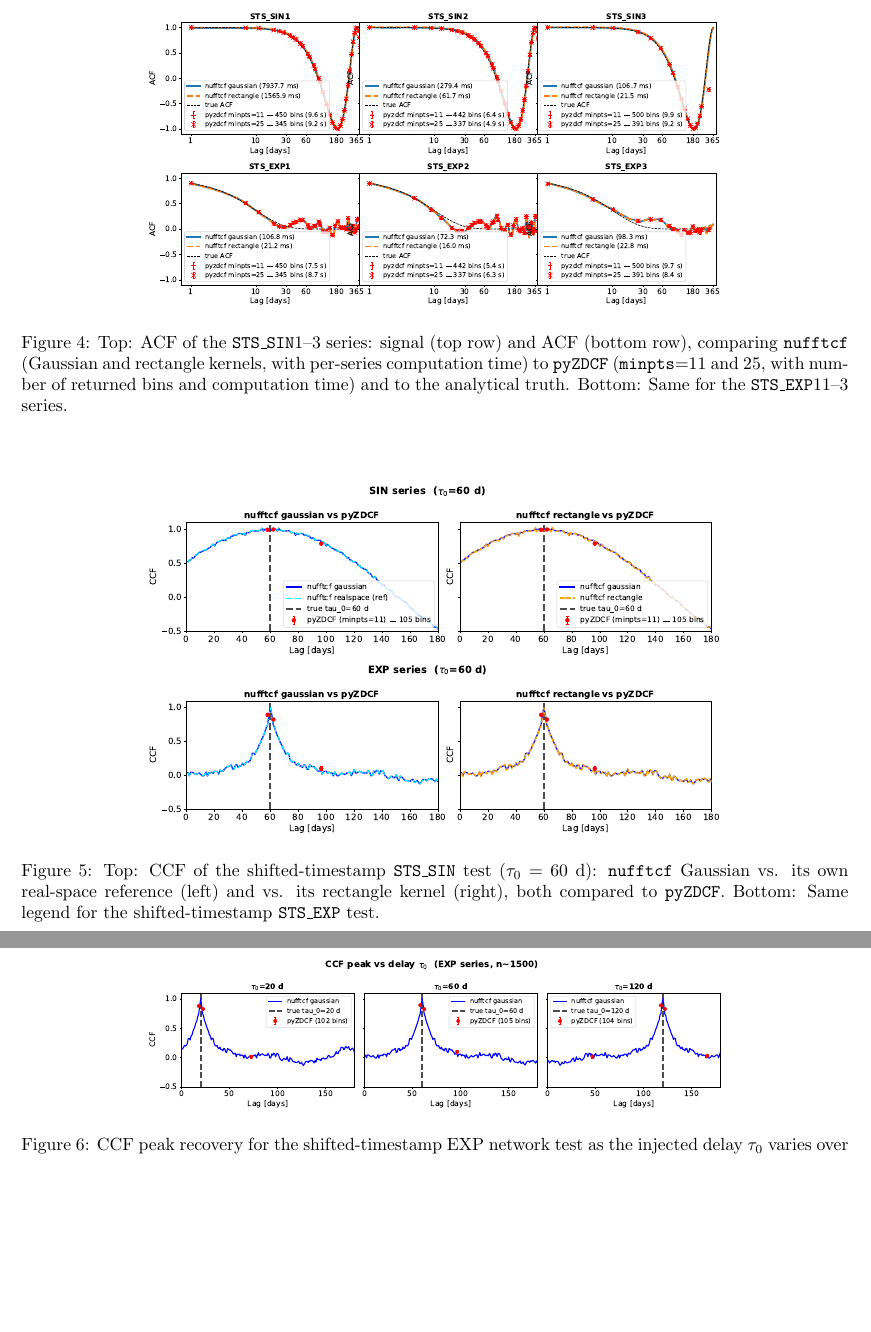
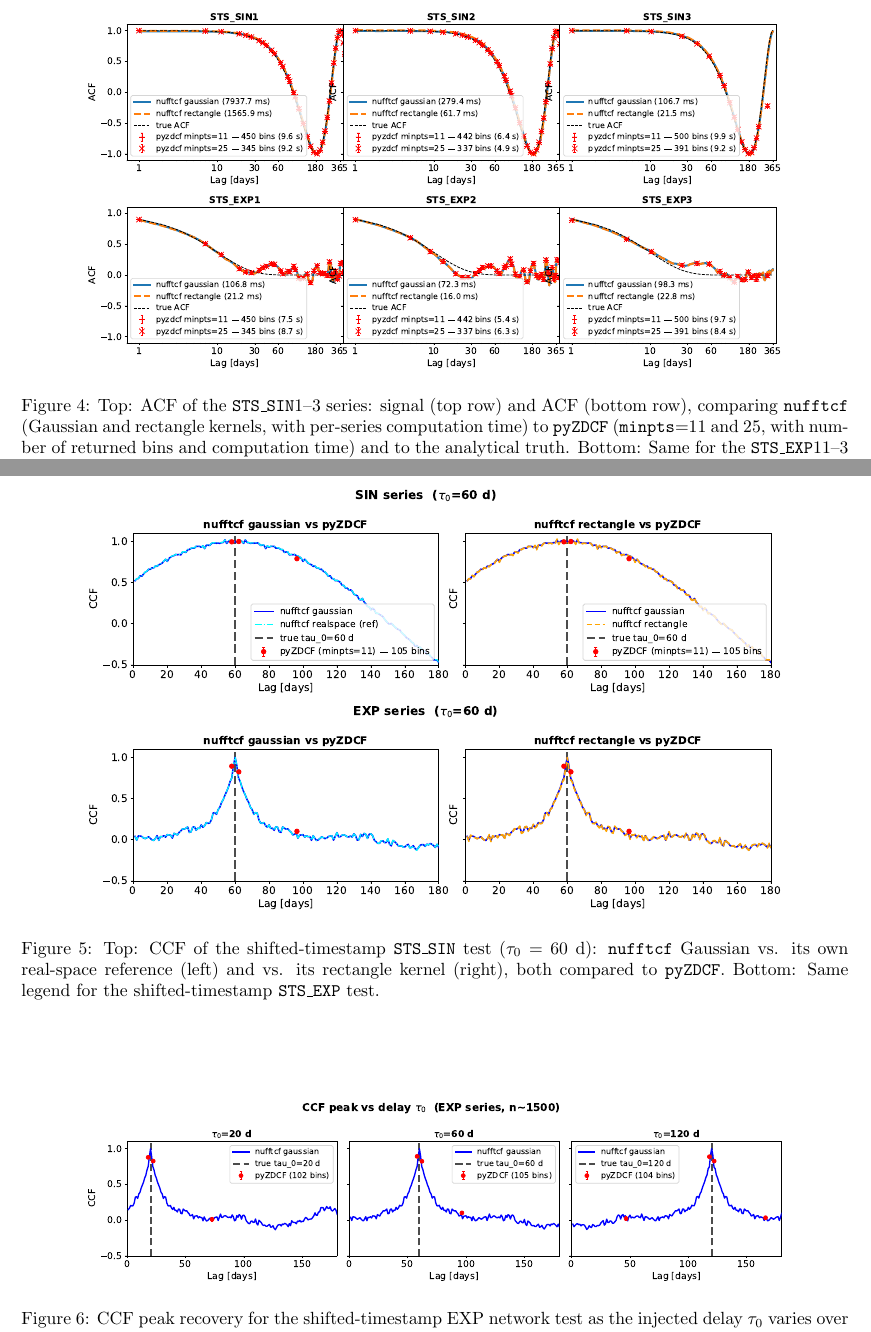
Before and after one commit to jecampagne/nufftcf_paper, a LaTeX paper (main_nufftcf.tex): two parts of pages 10 and 11 of 27 before the commit and two parts of pages 10 and 11 of 28 after it, joined at a grey line, cut so that both start at the same text, the shorter picture padded with empty space. Compiled offline with pdfLaTeX.

Commit message:
increase fig width better lisibility

```diff
--- a/main_nufftcf.tex
+++ b/main_nufftcf.tex
@@ -564,8 +564,8 @@ than of either estimator.
 
 \begin{figure*}
 	\centering
-	\includegraphics[width=0.7\textwidth]{zdcf_nufftcf_sts_sin_acf.pdf}
-	\includegraphics[width=0.7\textwidth]{zdcf_nufftcf_sts_exp_acf.pdf}
+	\includegraphics[width=0.85\textwidth]{zdcf_nufftcf_sts_sin_acf.pdf}
+	\includegraphics[width=0.85\textwidth]{zdcf_nufftcf_sts_exp_acf.pdf}
 	\caption{Top: ACF of the \texttt{STS\_SIN}1--3 series: signal (top row) and ACF
 		(bottom row), comparing \nufftcf (Gaussian and rectangle kernels,
 		with per-series computation time) to \pyzdcf (\texttt{minpts}=11
@@ -585,8 +585,8 @@ Figure~\ref{fig:ccf_sin_exp} shows the fiducial $\tau_0=60$~d shifted-timestamp
 
 \begin{figure*}
 	\centering
-	\includegraphics[width=0.7\textwidth]{zdcf_nufftcf_SIN_ccf.pdf}
-	\includegraphics[width=0.7\textwidth]{zdcf_nufftcf_EXP_ccf.pdf}
+	\includegraphics[width=0.85\textwidth]{zdcf_nufftcf_SIN_ccf.pdf}
+	\includegraphics[width=0.85\textwidth]{zdcf_nufftcf_EXP_ccf.pdf}
 	\caption{Top: CCF of the shifted-timestamp  \texttt{STS\_SIN} test
 		($\tau_0=60$~d): \nufftcf Gaussian vs. its own real-space reference
 		(left) and vs. its rectangle kernel (right), both compared to
@@ -597,7 +597,7 @@ Figure~\ref{fig:ccf_sin_exp} shows the fiducial $\tau_0=60$~d shifted-timestamp
 
 \begin{figure*}
 	\centering
-	\includegraphics[width=0.7\textwidth]{zdcf_nufftcf_EXP_tau0_ccf.pdf}
+	\includegraphics[width=0.85\textwidth]{zdcf_nufftcf_EXP_tau0_ccf.pdf}
 	\caption{CCF peak recovery for the shifted-timestamp EXP network
 		test as the injected delay $\tau_0$ varies over $\{20,60,120\}$~d
 		($n\sim1500$ points per network): \nufftcf Gaussian vs.\ \pyzdcf,
```
Also changed, not shown: main_nufftcf.tex (10 more changed lines).
